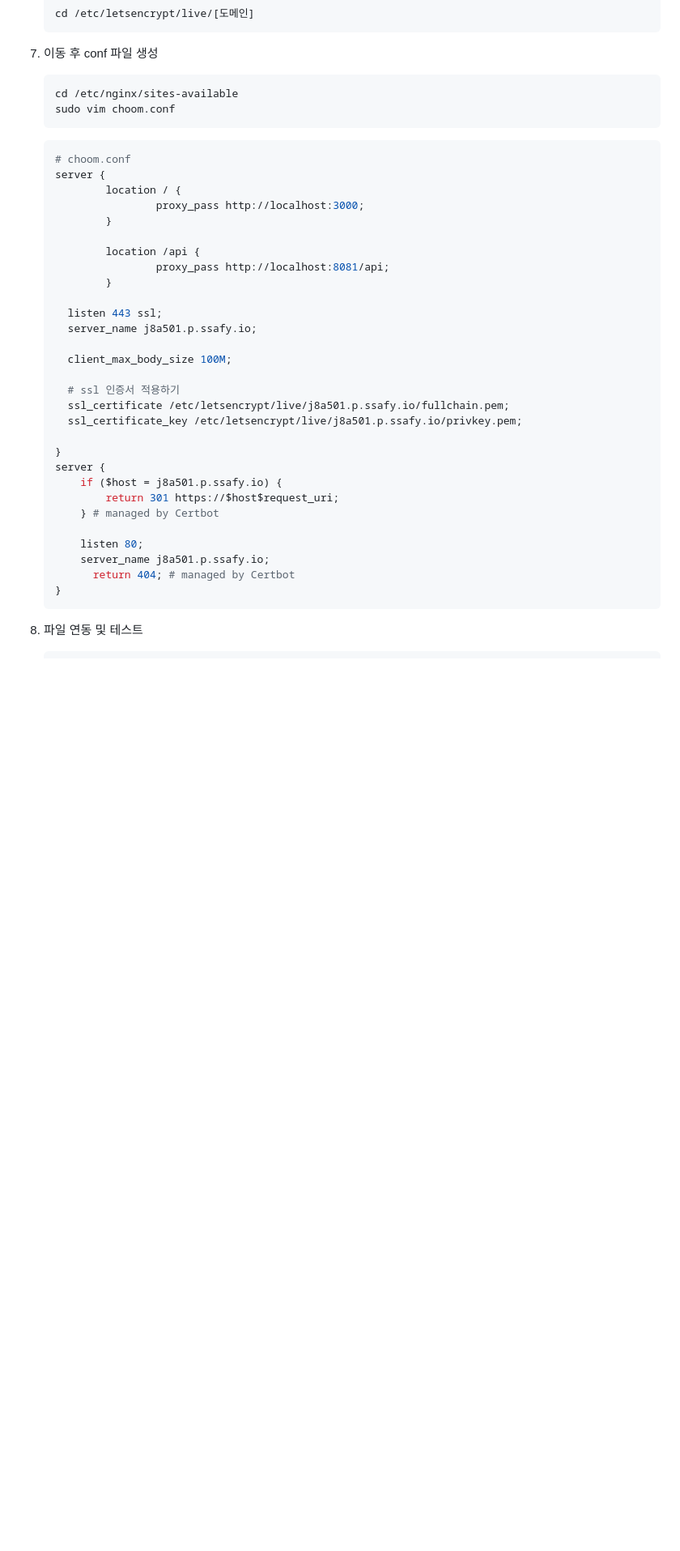
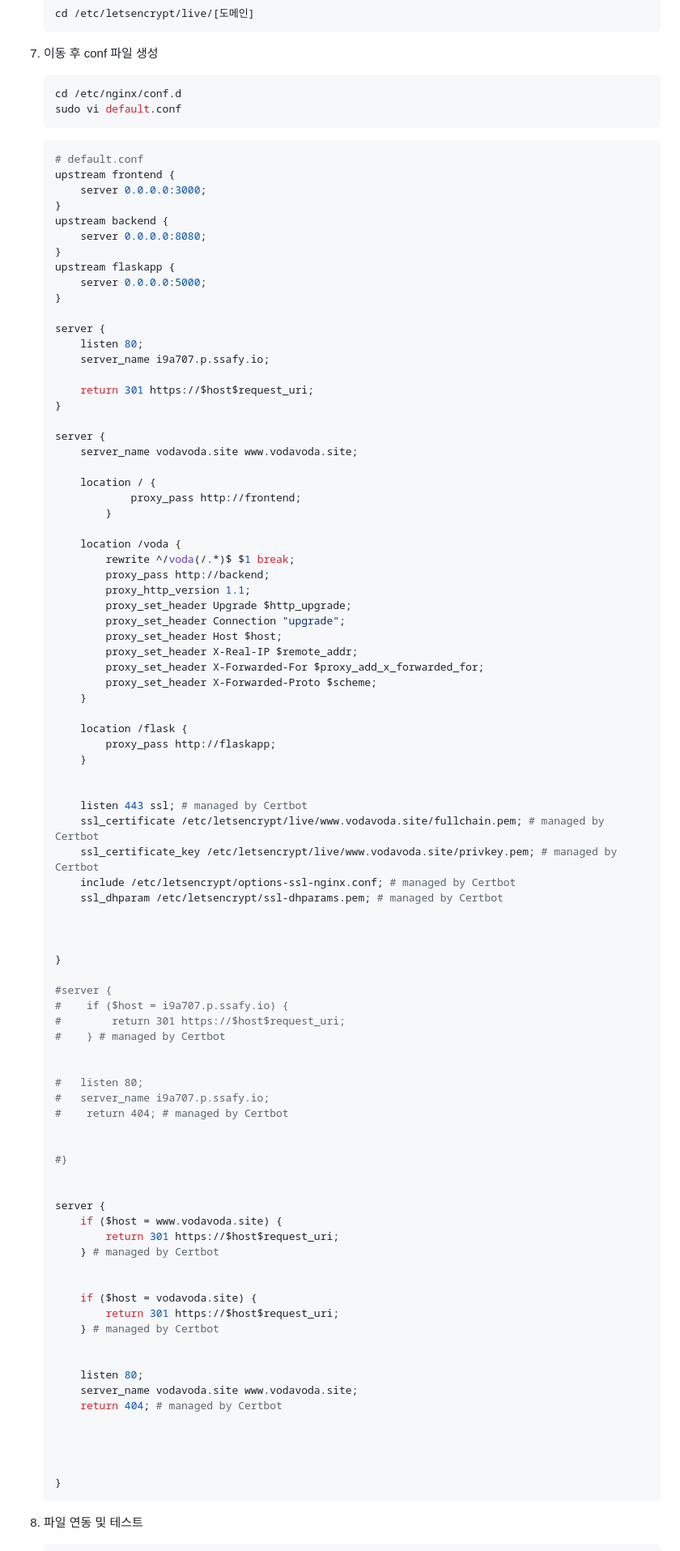
Before and after one commit to project-VODA/VODA, a Markdown page: exec/포팅메뉴얼.md, the part around one of its changes. Shown at 81% size. Drawn GitHub-style; blank space fills up the shorter version.

````diff
--- a/exec/포팅메뉴얼.md
+++ b/exec/포팅메뉴얼.md
@@ -138,39 +133,95 @@
 7. 이동 후 conf 파일 생성
 
     ```bash
-    cd /etc/nginx/sites-available
-    sudo vim choom.conf
+    cd /etc/nginx/conf.d
+    sudo vi default.conf
     ```
 
     ```bash
-    # choom.conf
+    # default.conf
+    upstream frontend {
+	    server 0.0.0.0:3000;
+    }
+    upstream backend {
+        server 0.0.0.0:8080;
+    }
+    upstream flaskapp {
+        server 0.0.0.0:5000;
+    }
+
     server {
-            location / {
-                    proxy_pass http://localhost:3000;
+        listen 80;
+        server_name i9a707.p.ssafy.io;
+
+        return 301 https://$host$request_uri;
+    }
+
+    server {
+        server_name vodavoda.site www.vodavoda.site;
+
+        location / {
+                proxy_pass http://frontend;
             }
 
-            location /api {
-                    proxy_pass http://localhost:8081/api;
-            }
+        location /voda {
+            rewrite ^/voda(/.*)$ $1 break;
+            proxy_pass http://backend;
+            proxy_http_version 1.1;
+            proxy_set_header Upgrade $http_upgrade;
+            proxy_set_header Connection "upgrade";
+            proxy_set_header Host $host;
+            proxy_set_header X-Real-IP $remote_addr;
+            proxy_set_header X-Forwarded-For $proxy_add_x_forwarded_for;
+            proxy_set_header X-Forwarded-Proto $scheme;
+        }
 
-      listen 443 ssl;
-      server_name j8a501.p.ssafy.io;
+        location /flask {
+            proxy_pass http://flaskapp;
+        }
 
-      client_max_body_size 100M;
 
-      # ssl 인증서 적용하기
-      ssl_certificate /etc/letsencrypt/live/j8a501.p.ssafy.io/fullchain.pem;
-      ssl_certificate_key /etc/letsencrypt/live/j8a501.p.ssafy.io/privkey.pem;
+        listen 443 ssl; # managed by Certbot
+        ssl_certificate /etc/letsencrypt/live/www.vodavoda.site/fullchain.pem; # managed by Certbot
+        ssl_certificate_key /etc/letsencrypt/live/www.vodavoda.site/privkey.pem; # managed by Certbot
+        include /etc/letsencrypt/options-ssl-nginx.conf; # managed by Certbot
+        ssl_dhparam /etc/letsencrypt/ssl-dhparams.pem; # managed by Certbot
+
+
 
     }
+
+    #server {
+    #    if ($host = i9a707.p.ssafy.io) {
+    #        return 301 https://$host$request_uri;
+    #    } # managed by Certbot
+
+
+    #	listen 80;
+    #	server_name i9a707.p.ssafy.io;
+    #    return 404; # managed by Certbot
+
+
+    #}
+
+
     server {
-        if ($host = j8a501.p.ssafy.io) {
+        if ($host = www.vodavoda.site) {
             return 301 https://$host$request_uri;
         } # managed by Certbot
 
+
+        if ($host = vodavoda.site) {
+            return 301 https://$host$request_uri;
+        } # managed by Certbot
+
+
         listen 80;
-        server_name j8a501.p.ssafy.io;
-          return 404; # managed by Certbot
+        server_name vodavoda.site www.vodavoda.site;
+        return 404; # managed by Certbot
+
+
+
+
     }
     ```
 
````
Also changed, not shown: other parts of exec/포팅메뉴얼.md (+3 -8 lines).
